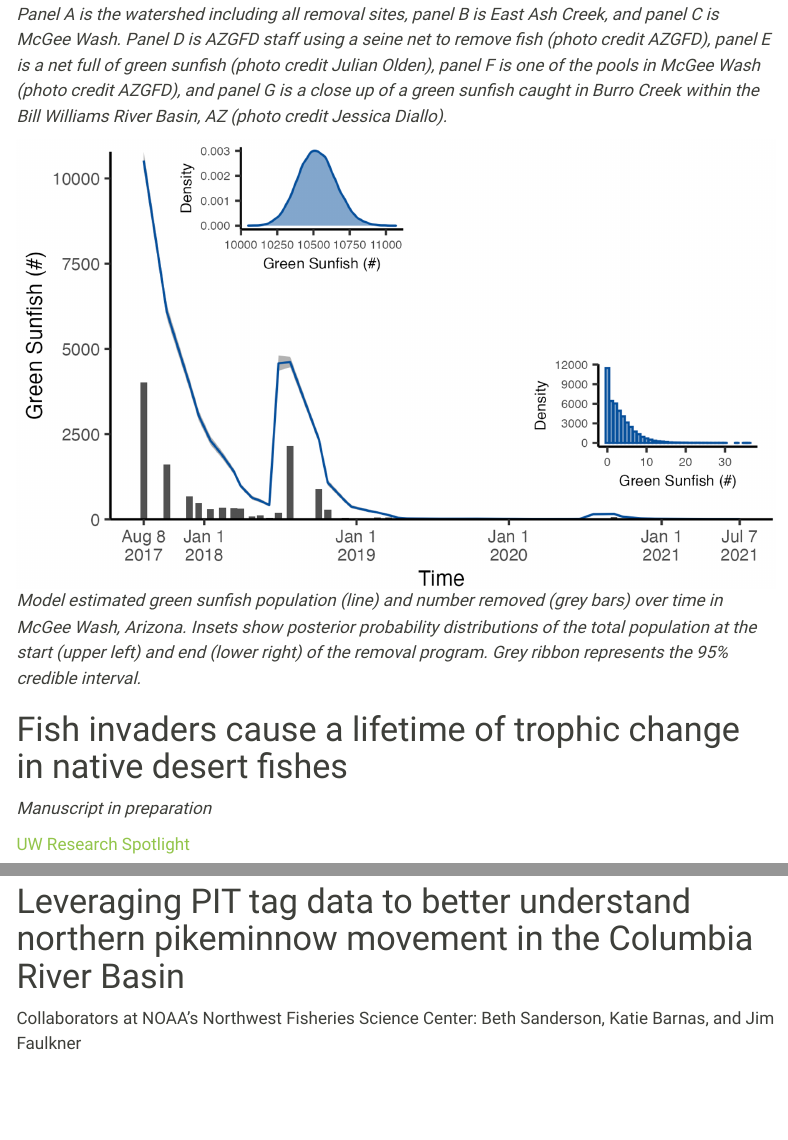
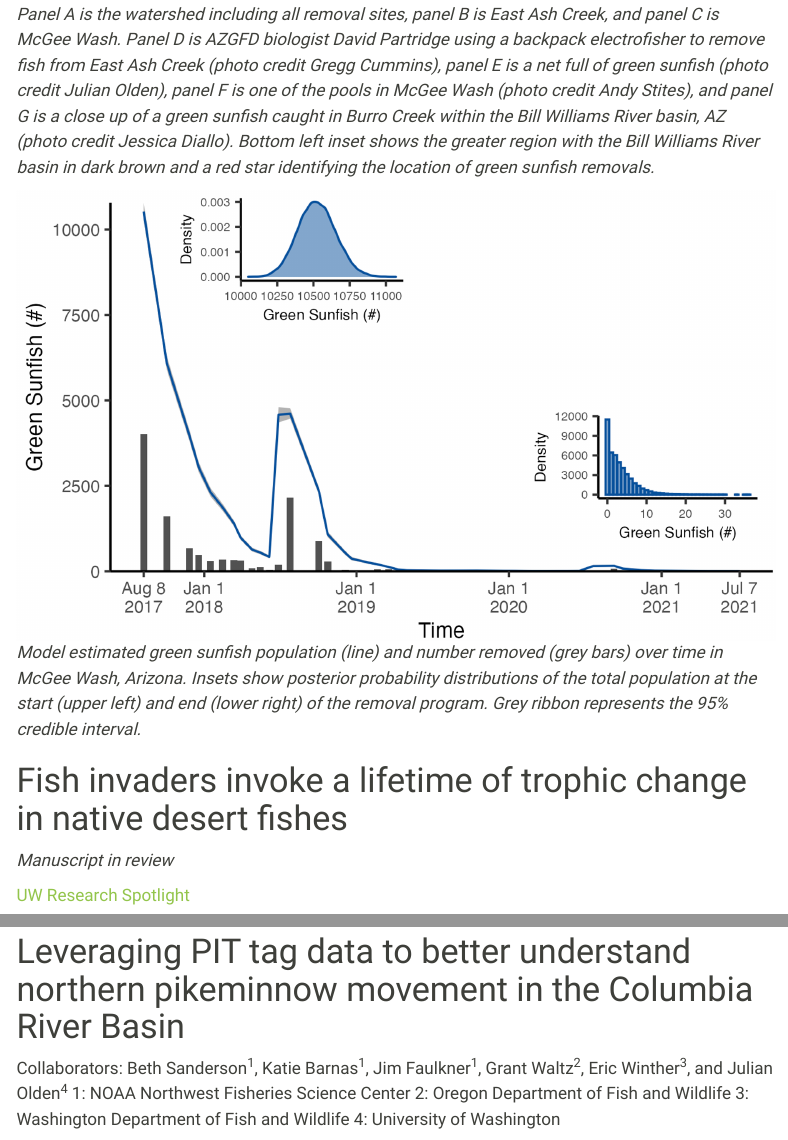
Before and after one commit to jessdiallo/jessdiallo.github.io, a Quarto document (research.qmd): the page in a window 1100 px wide, from 780 px down, and a second part further down, joined at a grey line. Rendered offline with R 4.5, knitr and Pandoc in place of Quarto, with nearby package versions; menus at the side of the page are left out.

Commit message:
updated files

```diff
--- a/research.qmd
+++ b/research.qmd
@@ -14,14 +14,15 @@ The continued and growing impacts of invasive freshwater fishes has prompted man
 
 
 ![](images/green-sunfish-map.png "Green Sunfish")
-*Map of tributaries within Trout Creek, AZ watershed where the Arizona Game and Fish Department (AZGFD) conducted green sunfish removals. Removal sites are identified by points. Panel A is the watershed including all removal sites, panel B is East Ash Creek, and panel C is McGee Wash. Panel D is AZGFD staff using a seine net to remove fish (photo credit AZGFD), panel E is a net full of green sunfish (photo credit Julian Olden), panel F is one of the pools in McGee Wash (photo credit AZGFD), and panel G is a close up of a green sunfish caught in Burro Creek within the Bill Williams River Basin, AZ (photo credit Jessica Diallo).*
+*Map of tributaries within Trout Creek, AZ watershed where the Arizona Game and Fish Department (AZGFD) conducted green sunfish removals. Removal sites are identified by points. Panel A is the watershed including all removal sites, panel B is East Ash Creek, and panel C is McGee Wash. Panel D is AZGFD biologist David Partridge using a backpack electrofisher to remove fish from East Ash Creek (photo credit Gregg Cummins), panel E is a net full of green sunfish (photo credit Julian Olden), panel F is one of the pools in McGee Wash (photo credit Andy Stites), and panel G is a close up of a green sunfish caught in Burro Creek within the Bill Williams River basin, AZ (photo credit Jessica Diallo). Bottom left inset shows the greater region with the Bill Williams River basin in dark brown and a red star identifying the location of green sunfish removals.*
 
 ![](images/MGW-model.png "Model Results")
 *Model estimated green sunfish population (line) and number removed (grey bars) over time in McGee Wash, Arizona. Insets show posterior probability distributions of the total population at the start (upper left) and end (lower right) of the removal program. Grey ribbon represents the 95% credible interval.*
 
 
-# Fish invaders cause a lifetime of trophic change in native desert fishes
-*Manuscript in preparation*
+# Fish invaders invoke a lifetime of trophic change in native desert fishes
+
+*Manuscript in review*
 
 [UW Research Spotlight](https://fish.uw.edu/2024/01/taking-a-deeper-look-using-fish-eye-lenses-to-explore-invasive-fish-impacts-on-native-fish-communities/)
 
@@ -45,6 +46,10 @@ Otoliths from captured fish were used to age the fish and link eye lens layers t
 
 # Leveraging PIT tag data to better understand northern pikeminnow movement in the Columbia River Basin
 
-Collaborators at NOAA's Northwest Fisheries Science Center: Beth Sanderson, Katie Barnas, and Jim Faulkner
+Collaborators: Beth Sanderson^1^, Katie Barnas^1^, Jim Faulkner^1^, Grant Waltz^2^, Eric Winther^3^, and Julian Olden^4^
+1: NOAA Northwest Fisheries Science Center
+2: Oregon Department of Fish and Wildlife
+3: Washington Department of Fish and Wildlife
+4: University of Washington
 
 Northern pikeminnow are native to the Columbia River, but their increased predation of juvenile salmonids due to habitat modification has led to long-term population control efforts. The Northern Pikeminnow Management Program (NPMP) is a targeted harvest program, comprised primarily of a sport reward fishery, that has been operating in the Columbia and Lower Snake Rivers since 1991. As a result of this sport reward fishery, over 5.5 million piscivorous (≥ 200mm FL) northern pikeminnow have been harvested for cash rewards. Each year data are collected to monitor and evaluate the program. Northern pikeminnow have been PIT tagged through the NPMP since 2003 to calculate the program’s exploitation rate, with the goal of reducing the population by 10-20%. The model used assumes closed populations separated by dams and leads to an estimated annual reduction in predation. After being tagged, most northern pikeminnow are never recaptured, but their movement is passively tracked by PIT tag antennas. We combined data from the Columbia Basin PIT Tag Information System (PTAGIS) database with NPMP tagging and harvest data. Initial results reveal that individuals traveled as far as 968 km. Nearly 13% of northern pikeminnow harvested through the NPMP were captured in different reservoirs (or river sections separated by dams) than where they were initially tagged. Understanding northern pikeminnow movement will inform the exploitation rate calculation as one of the key measures of NPMP success. As the NPMP evolves over time, information on northern pikeminnow movement may also inform future management strategies.
```
Also changed, not shown: docs/search.json, research.qmd (14 more changed lines), 2 other files.
